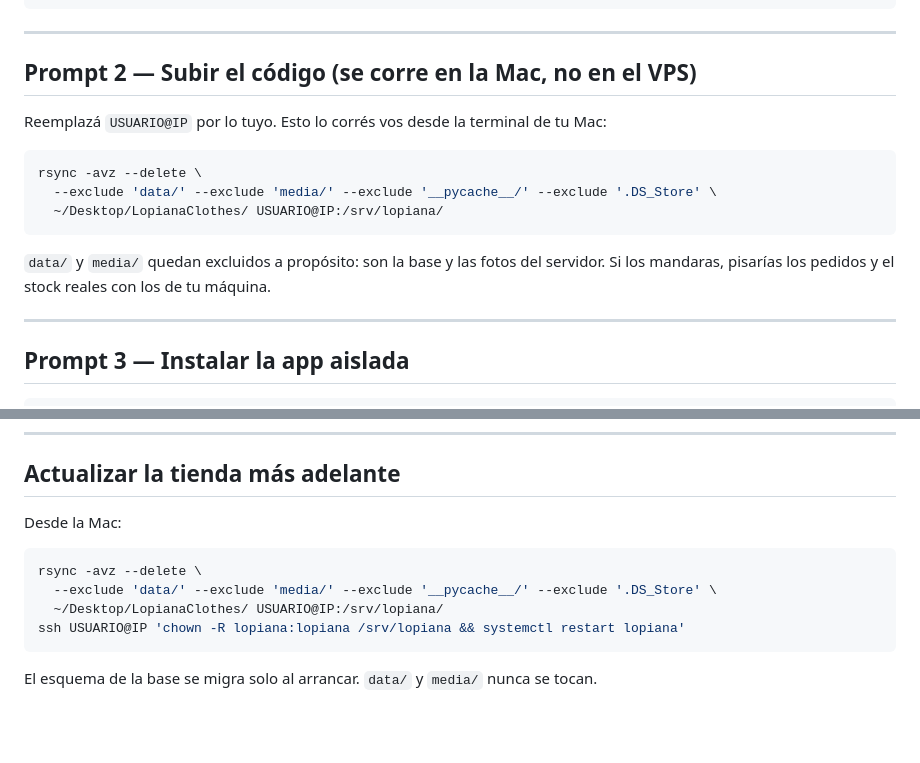
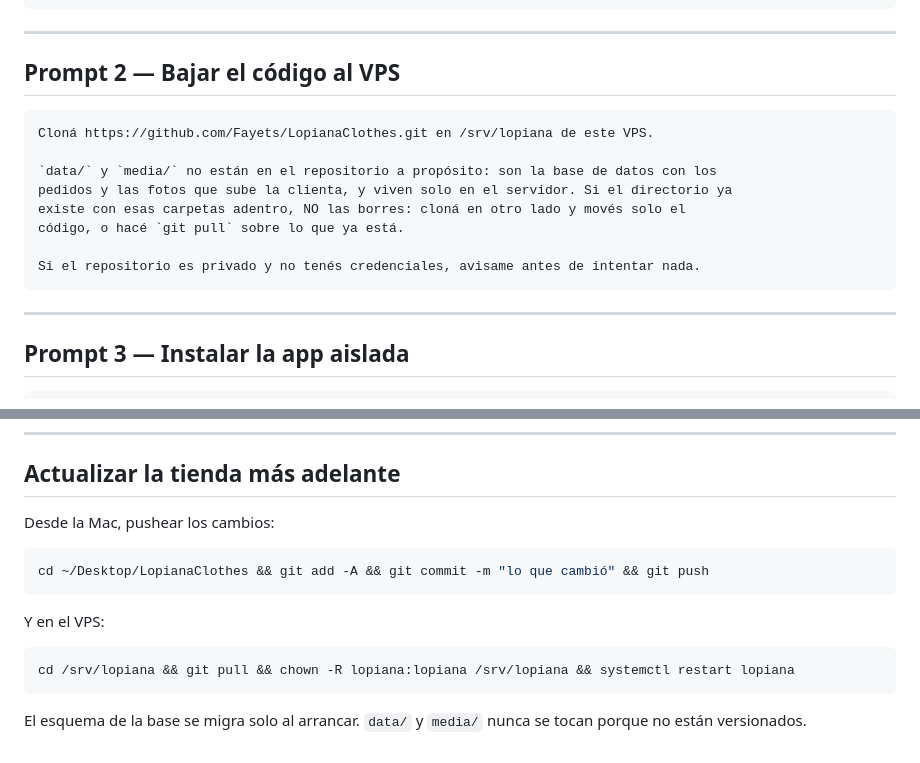
Before and after one commit to Fayets/LopianaClothes, a Markdown page: deploy/PROMPTS.md, 2 parts joined by grey strips. Rendered like a GitHub page; blank space fills up the shorter version.

Commit message:
deploy: los prompts usan git clone ahora que existe el repositorio
Co-Authored-By: Claude Opus 5 <noreply@anthropic.com>

````diff
--- a/deploy/PROMPTS.md
+++ b/deploy/PROMPTS.md
@@ -41,18 +41,18 @@ Al final decime, concretamente:
 
 ---
 
-## Prompt 2 — Subir el código (se corre en la Mac, no en el VPS)
+## Prompt 2 — Bajar el código al VPS
 
-Reemplazá `USUARIO@IP` por lo tuyo. Esto lo corrés vos desde la terminal de tu Mac:
+```
+Cloná https://github.com/Fayets/LopianaClothes.git en /srv/lopiana de este VPS.
 
-```bash
-rsync -avz --delete \
-  --exclude 'data/' --exclude 'media/' --exclude '__pycache__/' --exclude '.DS_Store' \
-  ~/Desktop/LopianaClothes/ USUARIO@IP:/srv/lopiana/
+`data/` y `media/` no están en el repositorio a propósito: son la base de datos con los
+pedidos y las fotos que sube la clienta, y viven solo en el servidor. Si el directorio ya
+existe con esas carpetas adentro, NO las borres: cloná en otro lado y movés solo el
+código, o hacé `git pull` sobre lo que ya está.
+
+Si el repositorio es privado y no tenés credenciales, avisame antes de intentar nada.
 ```
-
-`data/` y `media/` quedan excluidos a propósito: son la base y las fotos del servidor.
-Si los mandaras, pisarías los pedidos y el stock reales con los de tu máquina.
 
 ---
 
@@ -275,13 +275,17 @@ Errores frecuentes:
 
 ## Actualizar la tienda más adelante
 
-Desde la Mac:
+Desde la Mac, pushear los cambios:
 
 ```bash
-rsync -avz --delete \
-  --exclude 'data/' --exclude 'media/' --exclude '__pycache__/' --exclude '.DS_Store' \
-  ~/Desktop/LopianaClothes/ USUARIO@IP:/srv/lopiana/
-ssh USUARIO@IP 'chown -R lopiana:lopiana /srv/lopiana && systemctl restart lopiana'
+cd ~/Desktop/LopianaClothes && git add -A && git commit -m "lo que cambió" && git push
 ```
 
-El esquema de la base se migra solo al arrancar. `data/` y `media/` nunca se tocan.
+Y en el VPS:
+
+```bash
+cd /srv/lopiana && git pull && chown -R lopiana:lopiana /srv/lopiana && systemctl restart lopiana
+```
+
+El esquema de la base se migra solo al arrancar. `data/` y `media/` nunca se tocan porque
+no están versionados.
````
